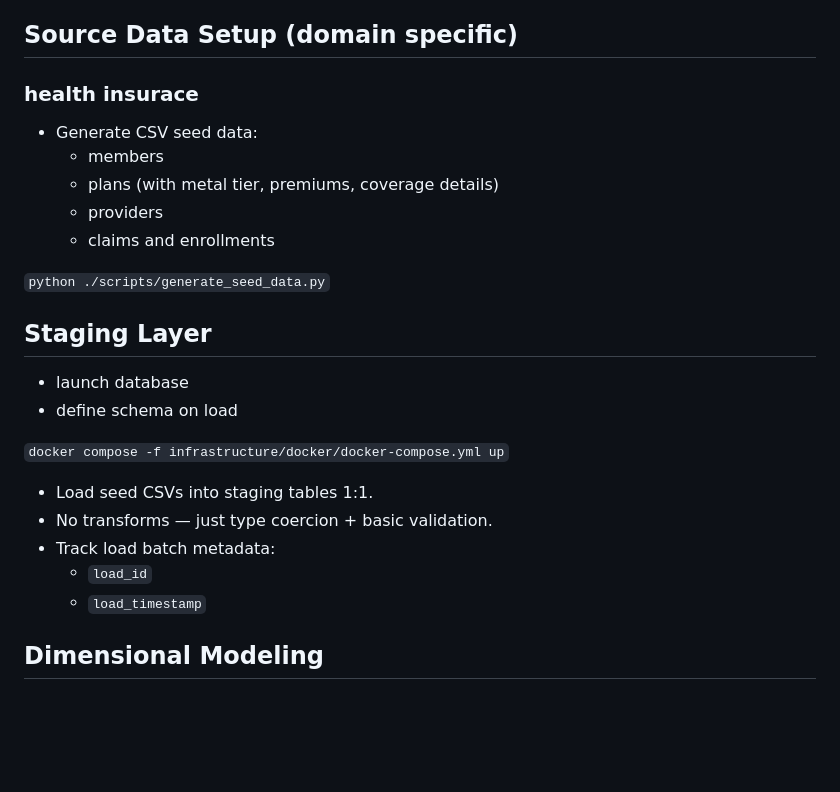
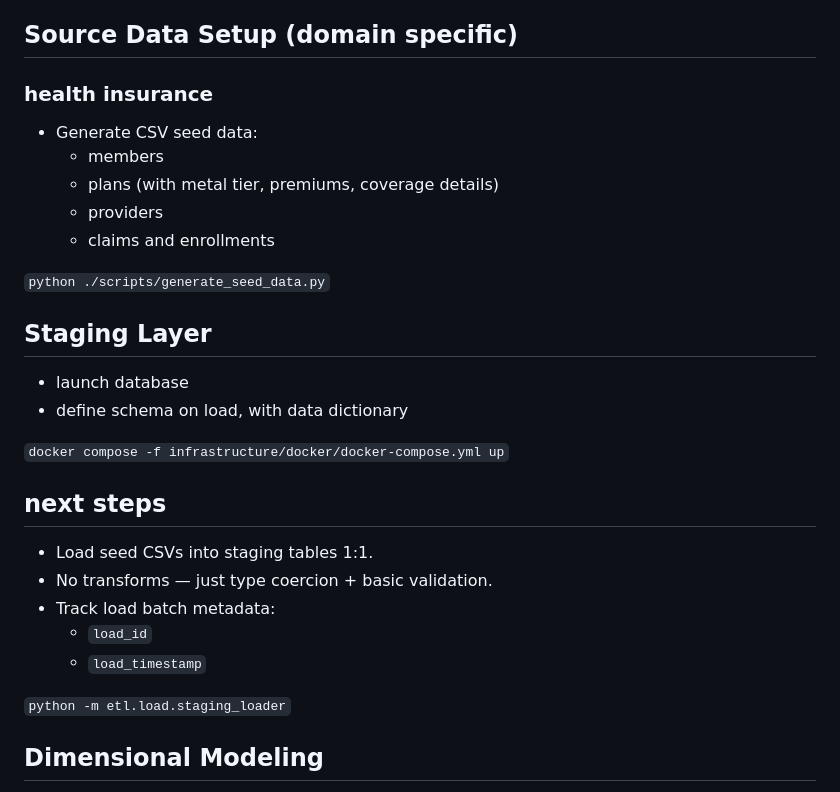
Before and after one commit to garthmortensen/aca_health, a Markdown page: README.md, the part around the change. Drawn GitHub-style; blank space fills up the shorter version.

```diff
--- a/README.md
+++ b/README.md
@@ -8,7 +8,7 @@ Domain: Affordable Care Act (ACA) health insurance
 
 ## Source Data Setup (domain specific)
 
-### health insurace
+### health insurance
 
 - Generate CSV seed data:
   - members
@@ -21,9 +21,11 @@ Domain: Affordable Care Act (ACA) health insurance
 ## Staging Layer
 
 - launch database
-- define schema on load
+- define schema on load, with data dictionary
 
 `docker compose -f infrastructure/docker/docker-compose.yml up`
+
+## next steps
 
 - Load seed CSVs into staging tables 1:1.
 - No transforms — just type coercion + basic validation.
@@ -31,6 +33,7 @@ Domain: Affordable Care Act (ACA) health insurance
   - `load_id`
   - `load_timestamp`
 
+`python -m etl.load.staging_loader`
 
 ## Dimensional Modeling
 
```
Also changed, not shown: docs/reminders/scd.md (added, +197 -0 lines).
